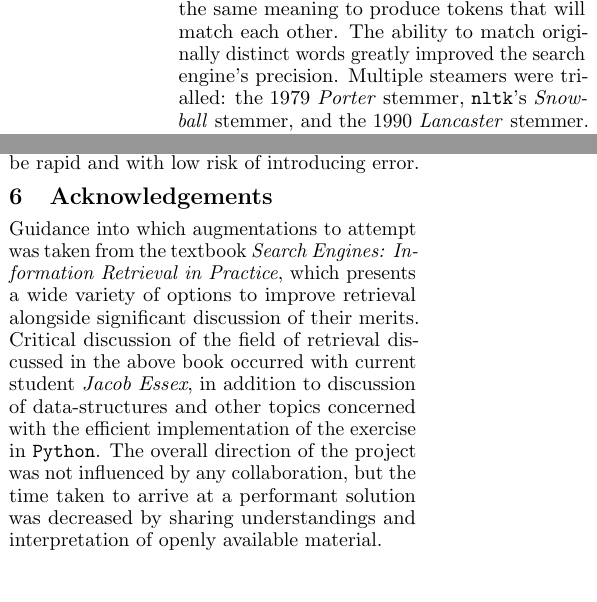
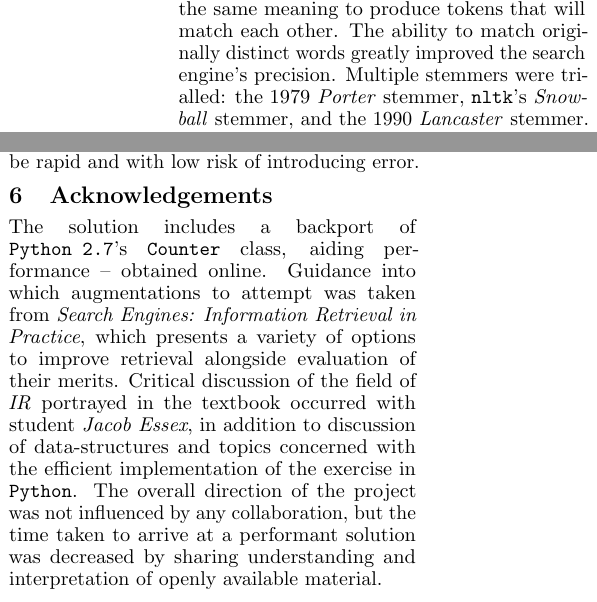
Before and after one commit to cronin101/TTS-Assignment-1, a LaTeX document (ttsa1.tex): two parts of the columns of page 2 of 2, joined at a grey line, cut so that both start at the same text. Compiled offline with pdfLaTeX.

Commit message:
Final tweaks before handin

```diff
--- a/ttsa1.tex
+++ b/ttsa1.tex
@@ -9,7 +9,7 @@
 \usepackage{graphicx}				% Use pdf, png, jpg, or eps§ with pdflatex; use eps in DVI mode
 								% TeX will automatically convert eps --> pdf in pdflatex
 \usepackage{amssymb}
- \linespread{0.93}
+ \linespread{0.92}
  \usepackage[small,compact]{titlesec}
 \title{Text Technologies: Assessment 1 \\
 A Search Engine for Scientific Documents}
@@ -60,7 +60,7 @@ Tokens corresponding to the digits $[1, 10]$ were replaced with their plain-Engl
 The tokens were filtered by comparison with the \verb|nltk| English stopword list. Removing them avoids a document being rewarded for containing words that all text tends to contain. The $\mathbf{idf}$ portion of the ranking function attempts to reduce their impact but precision was found to improve after these tokens were removed. In addition, the reduced number of tokens improved performance.
 
 \paragraph{Stemming}
-\emph{Stemming} is the process of reducing groups of words with the same morphological root to the same token. For example, \verb|swimming|, \verb|swim| and \verb|swimmer| all converge to \verb|swim|. This causes words that convey roughly the same meaning to produce tokens that will match each other. The ability to match originally distinct words greatly improved the search engine's precision. Multiple steamers were trialled: the 1979 \emph{Porter} stemmer, \verb|nltk|'s \emph{Snowball} stemmer, and the 1990 \emph{Lancaster} stemmer. In experiments, the \emph{Lancaster} stemmer was observed to improve precision the most.
+\emph{Stemming} is the process of reducing groups of words with the same morphological root to the same token. For example, \verb|swimming|, \verb|swim| and \verb|swimmer| all converge to \verb|swim|. This causes words that convey roughly the same meaning to produce tokens that will match each other. The ability to match originally distinct words greatly improved the search engine's precision. Multiple stemmers were trialled: the 1979 \emph{Porter} stemmer, \verb|nltk|'s \emph{Snowball} stemmer, and the 1990 \emph{Lancaster} stemmer. In experiments, the \emph{Lancaster} stemmer was observed to improve precision the most.
 
 \subsection{Ranking}
 \paragraph{Pseudo Relevance Feedback}
@@ -95,6 +95,7 @@ As demonstrated in the above log-file section, the system achieved a precision $
 This is a significant level of performance and should be regarded as a success when considering the time taken to produce the retrieval system. Progress was assisted greatly by comprehensive unit-testing and profiling to ensure that iteration of design could be rapid and with low risk of introducing error.
 
 \section{Acknowledgements}
-Guidance into which augmentations to attempt was taken from the textbook \emph{Search Engines: Information Retrieval in Practice}, which presents a wide variety of options to improve retrieval alongside significant discussion of their merits. Critical discussion of the field of retrieval discussed in the above book occurred with current student \emph{Jacob Essex}, in addition to discussion of data-structures and other topics concerned with the efficient implementation of the exercise in \verb|Python|. The overall direction of the project was not influenced by any collaboration, but the time taken to arrive at a performant solution was decreased by sharing understandings and interpretation of openly available material.
+The solution includes a backport of \verb|Python 2.7|'s \verb|Counter| class, aiding performance \textendash{} obtained online.
+Guidance into which augmentations to attempt was taken from \emph{Search Engines: Information Retrieval in Practice}, which presents a variety of options to improve retrieval alongside evaluation of their merits. Critical discussion of the field of \emph{IR} portrayed in the textbook occurred with student \emph{Jacob Essex}, in addition to discussion of data-structures and topics concerned with the efficient implementation of the exercise in \verb|Python|. The overall direction of the project was not influenced by any collaboration, but the time taken to arrive at a performant solution was decreased by sharing understanding and interpretation of openly available material.
 
 \end{document}
```
Also changed, not shown: ttsa1.pdf, ttsa1.tex (4 more changed lines).
